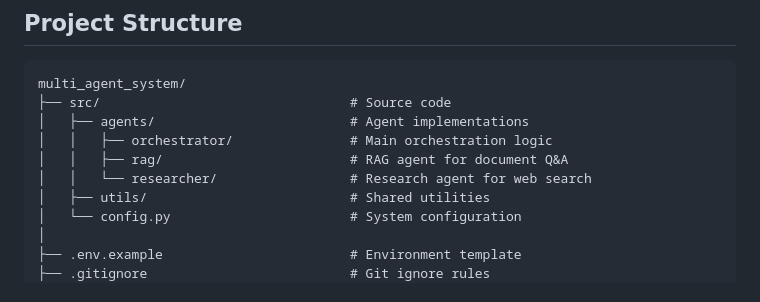
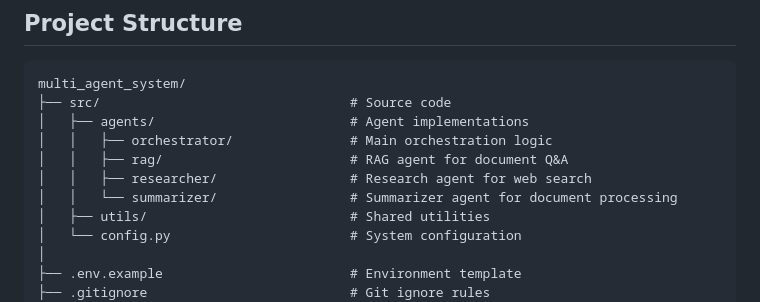
Before and after one commit to cgoncalves94/multi_agent_system, a Markdown page: README.md, the part around the change. GitHub-like rendering.

Commit message:
docs: update README to include Summarizer agent in the architecture overview

```diff
--- a/README.md
+++ b/README.md
@@ -98,7 +98,8 @@ multi_agent_system/
 │   ├── agents/                         # Agent implementations
 │   │   ├── orchestrator/               # Main orchestration logic
 │   │   ├── rag/                        # RAG agent for document Q&A
-│   │   └── researcher/                 # Research agent for web search
+│   │   ├── researcher/                 # Research agent for web search
+│   │   └── summarizer/                 # Summarizer agent for document processing
 │   ├── utils/                          # Shared utilities
 │   └── config.py                       # System configuration
 │
```
